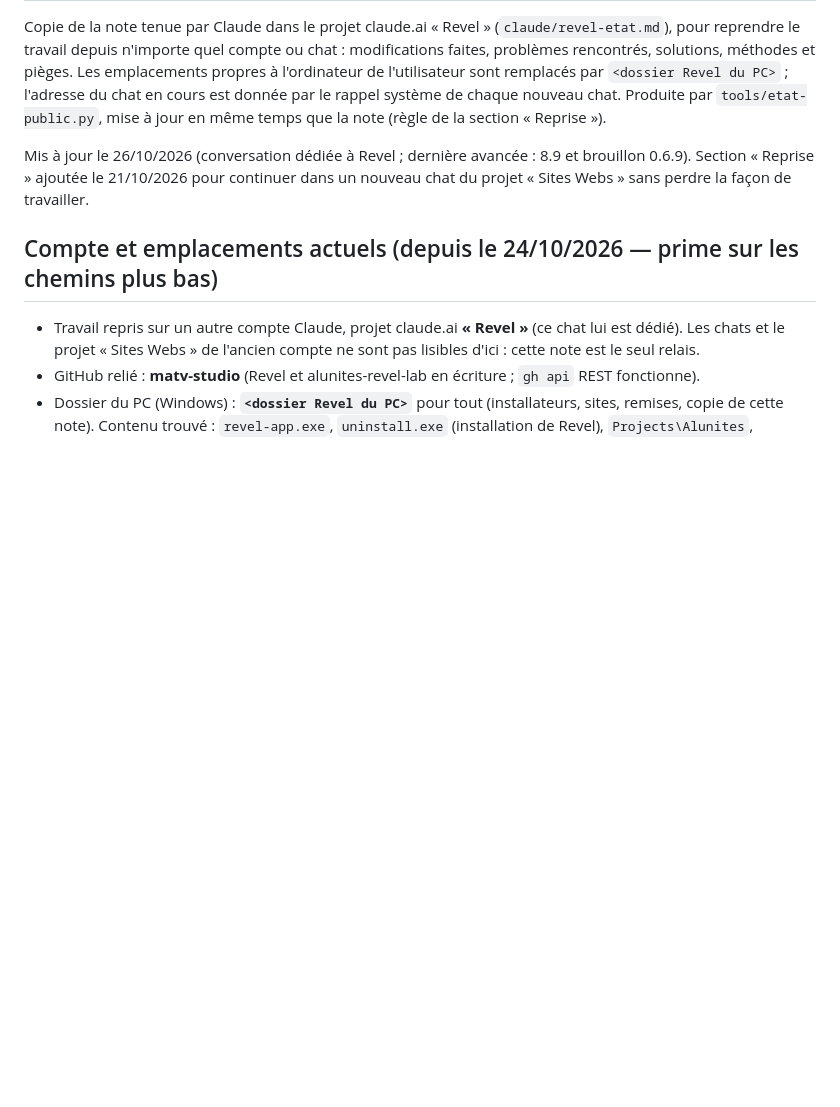
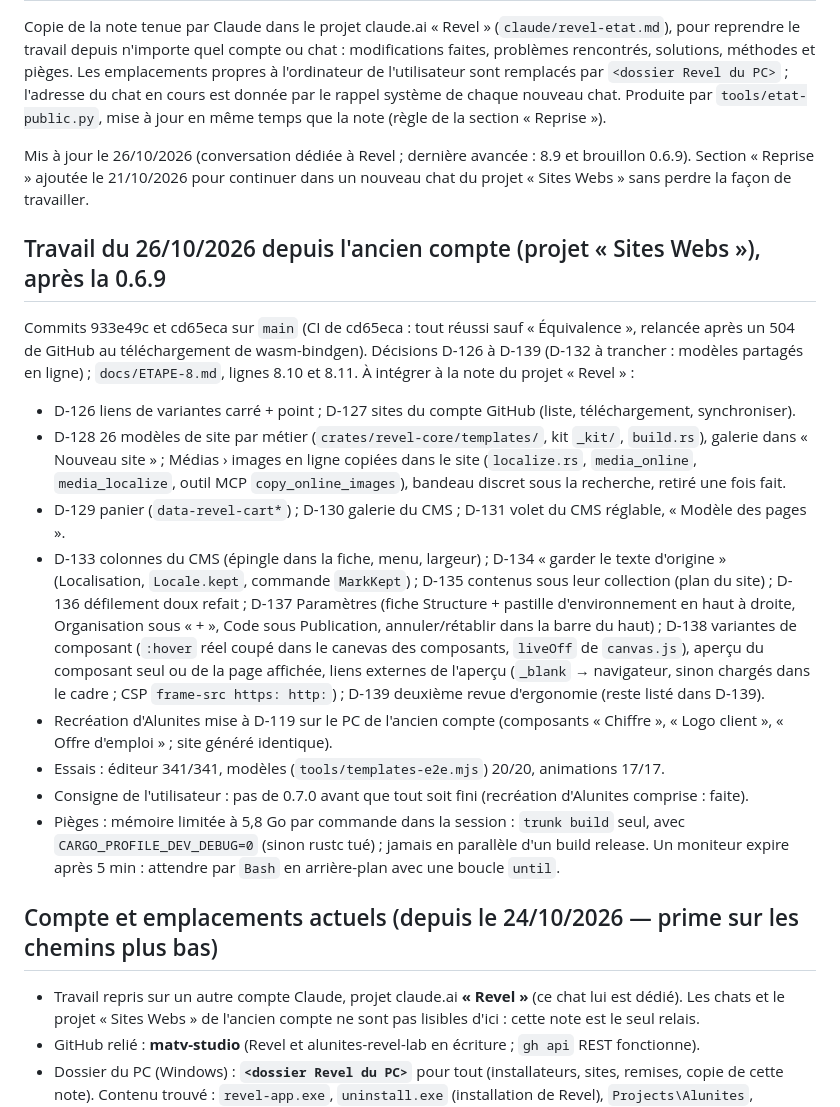
Before and after one commit to matv-studio/Revel, a Markdown page: docs/ETAT.md, the part around the change. Rendered like a GitHub page; blank space fills up the shorter version.

Commit message:
docs: résumé du travail du 26/10 (D-126 à D-139) dans l'état public
Co-Authored-By: Claude Opus 5.5 <noreply@anthropic.com>
Claude-Session: https://claude.ai/code/session_012qBHgPpriCtnKd7ouD61xj

```diff
--- a/docs/ETAT.md
+++ b/docs/ETAT.md
@@ -8,6 +8,30 @@ Produite par `tools/etat-public.py`, mise à jour en même temps que la note (r
 
 Mis à jour le 26/10/2026 (conversation dédiée à Revel ; dernière avancée : 8.9 et brouillon 0.6.9). Section « Reprise » ajoutée le 21/10/2026 pour continuer
 dans un nouveau chat du projet « Sites Webs » sans perdre la façon de travailler.
+
+## Travail du 26/10/2026 depuis l'ancien compte (projet « Sites Webs »), après la 0.6.9
+Commits 933e49c et cd65eca sur `main` (CI de cd65eca : tout réussi sauf « Équivalence », relancée après un 504 de GitHub au
+téléchargement de wasm-bindgen). Décisions D-126 à D-139 (D-132 à trancher : modèles partagés en ligne) ;
+`docs/ETAPE-8.md`, lignes 8.10 et 8.11. À intégrer à la note du projet « Revel » :
+- D-126 liens de variantes carré + point ; D-127 sites du compte GitHub (liste, téléchargement, synchroniser).
+- D-128 26 modèles de site par métier (`crates/revel-core/templates/`, kit `_kit/`, `build.rs`), galerie dans
+  « Nouveau site » ; Médias › images en ligne copiées dans le site (`localize.rs`, `media_online`,
+  `media_localize`, outil MCP `copy_online_images`), bandeau discret sous la recherche, retiré une fois fait.
+- D-129 panier (`data-revel-cart*`) ; D-130 galerie du CMS ; D-131 volet du CMS réglable, « Modèle des pages ».
+- D-133 colonnes du CMS (épingle dans la fiche, menu, largeur) ; D-134 « garder le texte d'origine »
+  (Localisation, `Locale.kept`, commande `MarkKept`) ; D-135 contenus sous leur collection (plan du site) ;
+  D-136 défilement doux refait ; D-137 Paramètres (fiche Structure + pastille d'environnement en haut à droite,
+  Organisation sous « + », Code sous Publication, annuler/rétablir dans la barre du haut) ; D-138 variantes
+  de composant (`:hover` réel coupé dans le canevas des composants, `liveOff` de `canvas.js`), aperçu du
+  composant seul ou de la page affichée, liens externes de l'aperçu (`_blank` → navigateur, sinon chargés dans
+  le cadre ; CSP `frame-src https: http:`) ; D-139 deuxième revue d'ergonomie (reste listé dans D-139).
+- Recréation d'Alunites mise à D-119 sur le PC de l'ancien compte (composants « Chiffre », « Logo client »,
+  « Offre d'emploi » ; site généré identique).
+- Essais : éditeur 341/341, modèles (`tools/templates-e2e.mjs`) 20/20, animations 17/17.
+- Consigne de l'utilisateur : pas de 0.7.0 avant que tout soit fini (recréation d'Alunites comprise : faite).
+- Pièges : mémoire limitée à 5,8 Go par commande dans la session : `trunk build` seul, avec
+  `CARGO_PROFILE_DEV_DEBUG=0` (sinon rustc tué) ; jamais en parallèle d'un build release. Un moniteur expire
+  après 5 min : attendre par `Bash` en arrière-plan avec une boucle `until`.
 
 ## Compte et emplacements actuels (depuis le 24/10/2026 — prime sur les chemins plus bas)
 - Travail repris sur un autre compte Claude, projet claude.ai **« Revel »** (ce chat lui est dédié). Les chats
```
